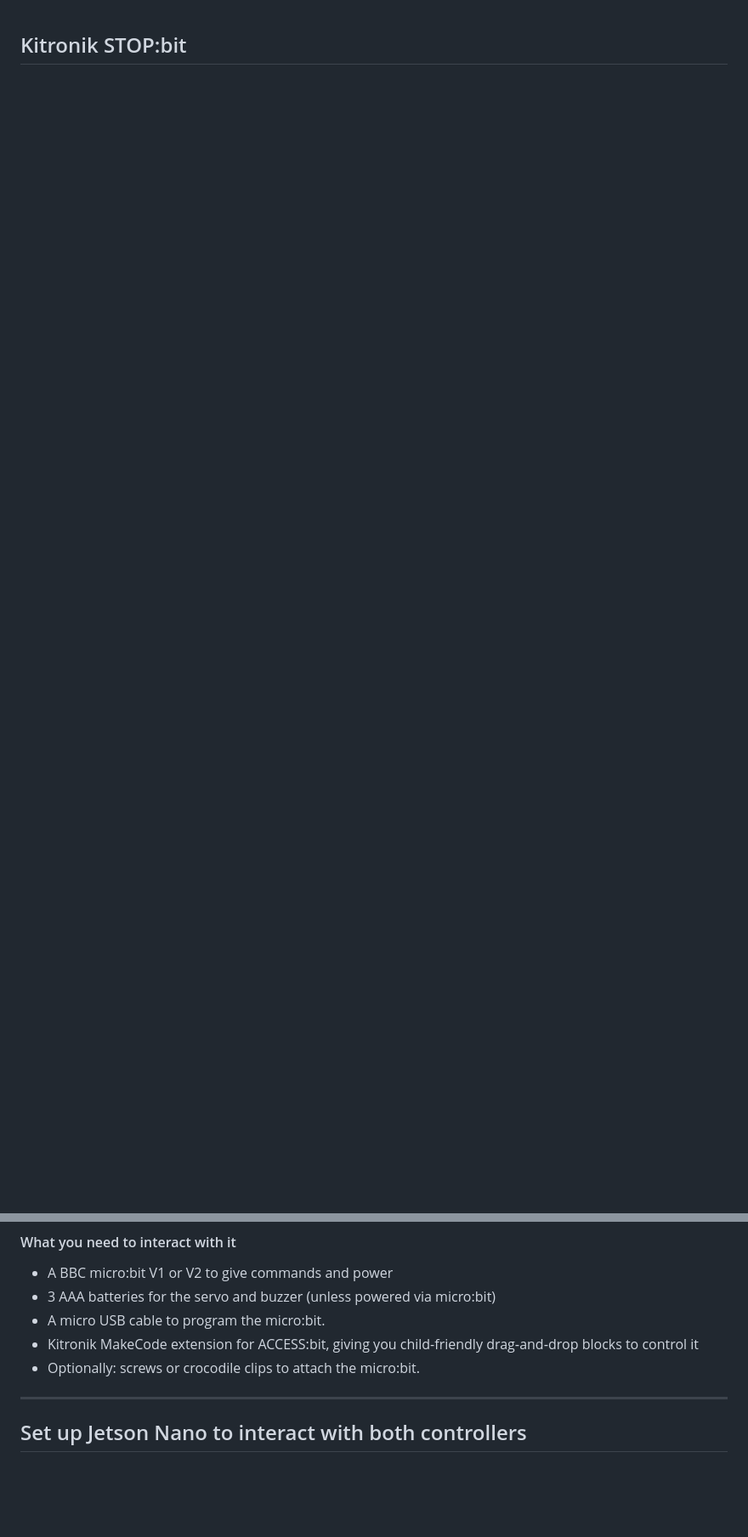
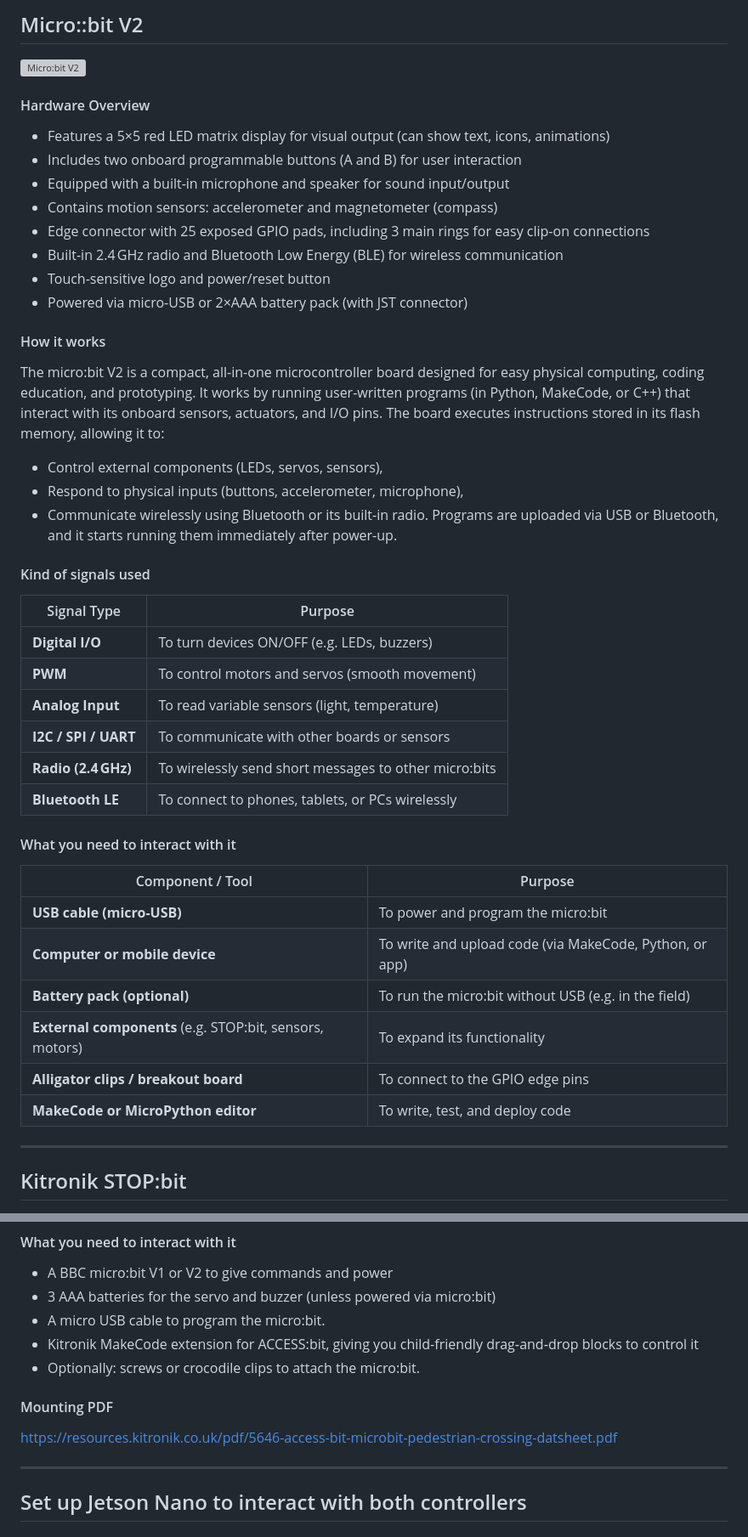
Before and after one commit to SEAME-pt/HotWheels-Lane_Detection, a Markdown page: docs/research/012-Micro::Bit.md, 2 parts joined by grey strips. Shown: that part at 85% size. Drawn GitHub-style; blank space fills up the shorter version; grey boxes are pictures that could not be loaded.

Commit message:
Expand documentation for Micro::bit V2, Kitronik STOP:bit, and ACCESS:bit hardware and setup

```diff
--- a/docs/research/012-Micro::Bit.md
+++ b/docs/research/012-Micro::Bit.md
@@ -1 +1,49 @@
+## Micro::bit V2
+
+![Micro:bit V2](https://kitronik.co.uk/cdn/shop/products/56100_large-micro-bit-v2-board-only_800x.jpg?v=1607514556)
+
+#### Hardware Overview
+- Features a 5×5 red LED matrix display for visual output (can show text, icons, animations)
+- Includes two onboard programmable buttons (A and B) for user interaction
+- Equipped with a built-in microphone and speaker for sound input/output
+- Contains motion sensors: accelerometer and magnetometer (compass)
+- Edge connector with 25 exposed GPIO pads, including 3 main rings for easy clip-on connections
+- Built-in 2.4 GHz radio and Bluetooth Low Energy (BLE) for wireless communication
+- Touch-sensitive logo and power/reset button
+- Powered via micro-USB or 2×AAA battery pack (with JST connector)
+
+#### How it works
+
+The micro:bit V2 is a compact, all-in-one microcontroller board designed for easy physical computing, coding education, and prototyping.
+It works by running user-written programs (in Python, MakeCode, or C++) that interact with its onboard sensors, actuators, and I/O pins.
+The board executes instructions stored in its flash memory, allowing it to:
+- Control external components (LEDs, servos, sensors),
+- Respond to physical inputs (buttons, accelerometer, microphone),
+- Communicate wirelessly using Bluetooth or its built-in radio.
+Programs are uploaded via USB or Bluetooth, and it starts running them immediately after power-up.
+
+#### Kind of signals used
+
+| Signal Type          | Purpose                                                |
+| -------------------- | ------------------------------------------------------ |
+| **Digital I/O**      | To turn devices ON/OFF (e.g. LEDs, buzzers)            |
+| **PWM**              | To control motors and servos (smooth movement)         |
+| **Analog Input**     | To read variable sensors (light, temperature)          |
+| **I2C / SPI / UART** | To communicate with other boards or sensors            |
+| **Radio (2.4 GHz)**  | To wirelessly send short messages to other micro\:bits |
+| **Bluetooth LE**     | To connect to phones, tablets, or PCs wirelessly       |
+
+#### What you need to interact with it
+
+| Component / Tool                                          | Purpose                                                 |
+| --------------------------------------------------------- | ------------------------------------------------------- |
+| **USB cable (micro-USB)**                                 | To power and program the micro\:bit                     |
+| **Computer or mobile device**                             | To write and upload code (via MakeCode, Python, or app) |
+| **Battery pack (optional)**                               | To run the micro\:bit without USB (e.g. in the field)   |
+| **External components** (e.g. STOP\:bit, sensors, motors) | To expand its functionality                             |
+| **Alligator clips / breakout board**                      | To connect to the GPIO edge pins                        |
+| **MakeCode or MicroPython editor**                        | To write, test, and deploy code                         |
+
+----------------------------------------------------------
+
 ## Kitronik STOP:bit
@@ -52,6 +104,10 @@
 - A micro USB cable to program the micro:bit.
 - Kitronik MakeCode extension for ACCESS:bit, giving you child-friendly drag‑and‑drop blocks to control it
 - Optionally: screws or crocodile clips to attach the micro:bit.
+
+#### Mounting PDF
+
+https://resources.kitronik.co.uk/pdf/5646-access-bit-microbit-pedestrian-crossing-datsheet.pdf
 
 ----------------------------------------------------------
 
```
Also changed, not shown: other parts of docs/research/012-Micro::Bit.md (+4 -0 lines).
